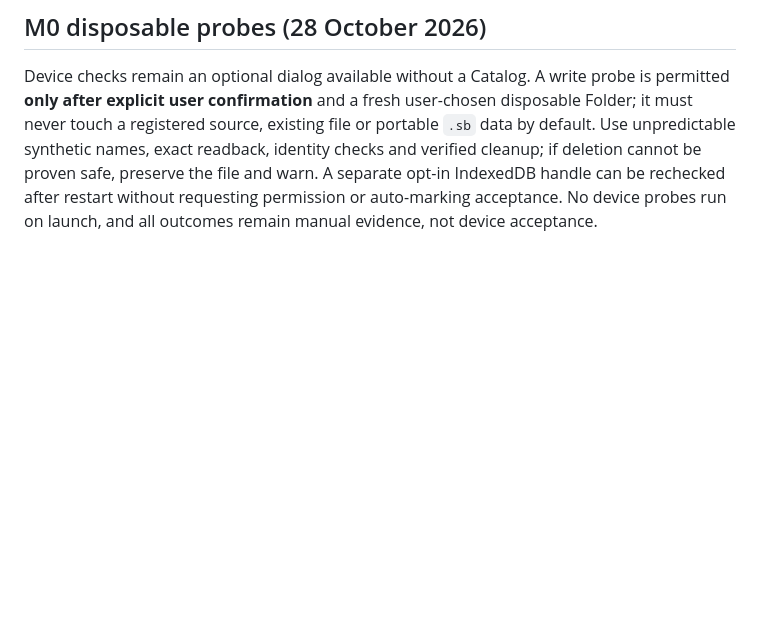
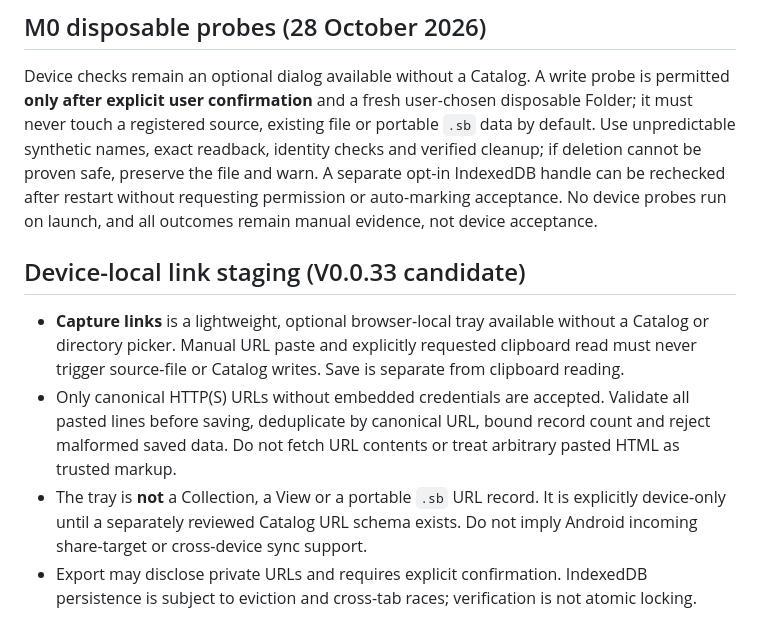
Before and after one commit to teodor-andonov/261025-2132_sourcebook, a Markdown page: docs/DESIGN_CONTRACT.md, the part around the change. GitHub-like rendering; blank space fills up the shorter version.

Commit message:
docs(capture): track device-only staging and conservative M0 status

```diff
--- a/docs/DESIGN_CONTRACT.md
+++ b/docs/DESIGN_CONTRACT.md
@@ -108,3 +108,10 @@ Typed custom schemas, manual ratings, tag colors, elaborate forms, kanban, AI-ta
 ## M0 disposable probes (28 October 2026)
 
 Device checks remain an optional dialog available without a Catalog. A write probe is permitted **only after explicit user confirmation** and a fresh user-chosen disposable Folder; it must never touch a registered source, existing file or portable `.sb` data by default. Use unpredictable synthetic names, exact readback, identity checks and verified cleanup; if deletion cannot be proven safe, preserve the file and warn. A separate opt-in IndexedDB handle can be rechecked after restart without requesting permission or auto-marking acceptance. No device probes run on launch, and all outcomes remain manual evidence, not device acceptance.
+
+## Device-local link staging (V0.0.33 candidate)
+
+- **Capture links** is a lightweight, optional browser-local tray available without a Catalog or directory picker. Manual URL paste and explicitly requested clipboard read must never trigger source-file or Catalog writes. Save is separate from clipboard reading.
+- Only canonical HTTP(S) URLs without embedded credentials are accepted. Validate all pasted lines before saving, deduplicate by canonical URL, bound record count and reject malformed saved data. Do not fetch URL contents or treat arbitrary pasted HTML as trusted markup.
+- The tray is **not** a Collection, a View or a portable `.sb` URL record. It is explicitly device-only until a separately reviewed Catalog URL schema exists. Do not imply Android incoming share-target or cross-device sync support.
+- Export may disclose private URLs and requires explicit confirmation. IndexedDB persistence is subject to eviction and cross-tab races; verification is not atomic locking.
```
